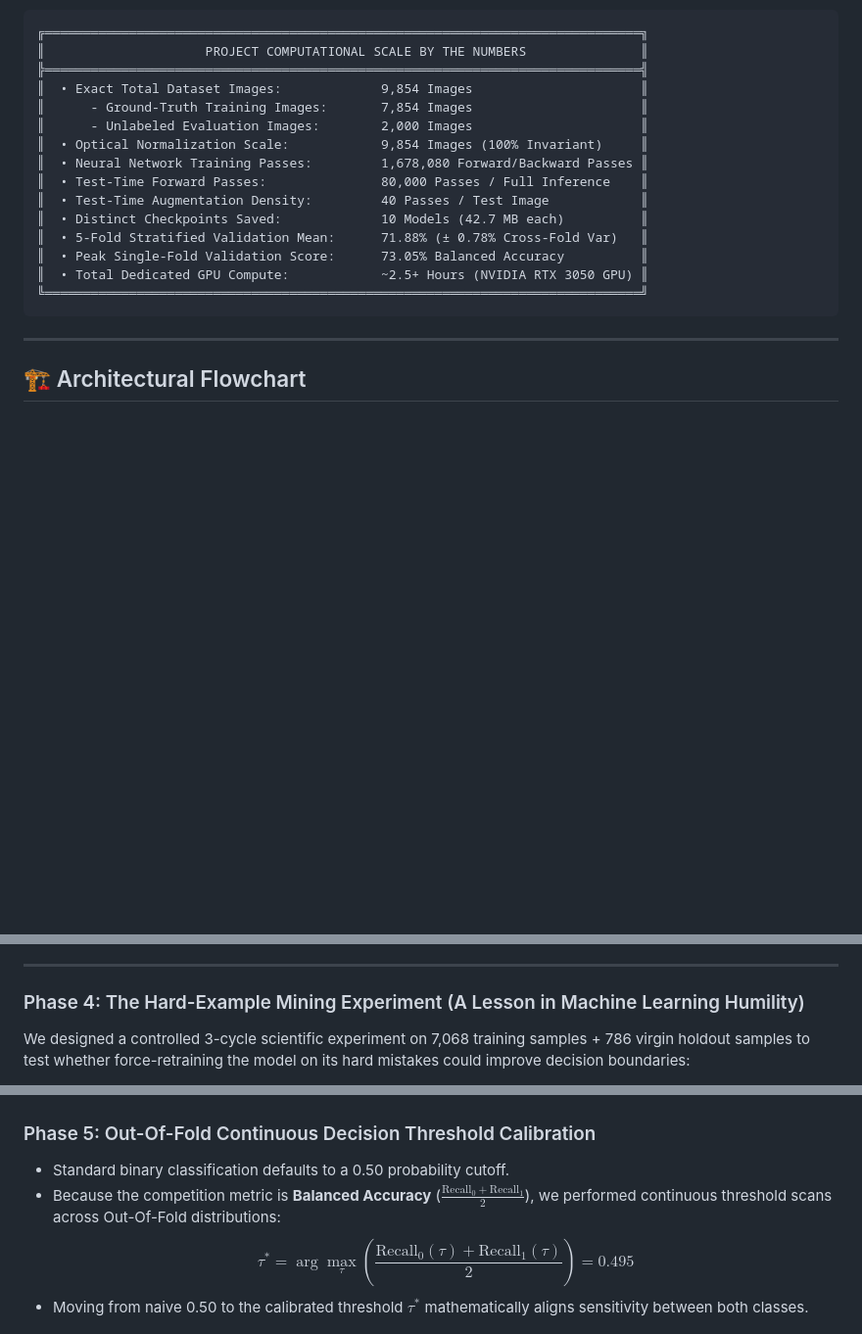
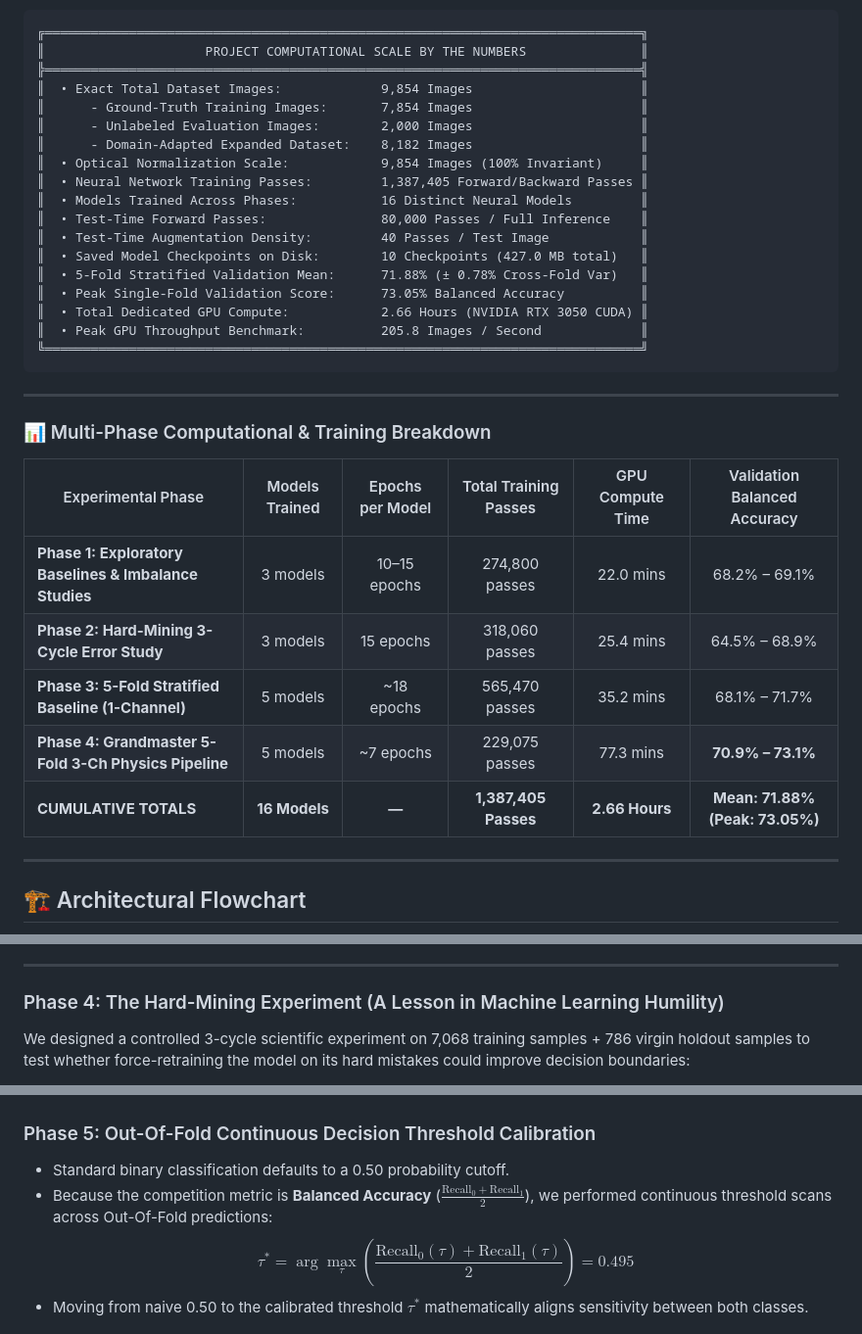
Before and after one commit to aayushchavanke/lunar-topographic-inversion, a Markdown page: README.md, 3 parts joined by grey strips. Shown at 98% size. Drawn GitHub-style; blank space fills up the shorter version.

Commit message:
docs: add exact multi-phase computational metrics and hardware throughput breakdown

````diff
--- a/README.md
+++ b/README.md
@@ -23,16 +23,31 @@ Rather than treating this as a generic black-box vision classification task, thi
 ║  • Exact Total Dataset Images:             9,854 Images                      ║
 ║      - Ground-Truth Training Images:       7,854 Images                      ║
 ║      - Unlabeled Evaluation Images:        2,000 Images                      ║
+║      - Domain-Adapted Expanded Dataset:    8,182 Images                      ║
 ║  • Optical Normalization Scale:            9,854 Images (100% Invariant)     ║
-║  • Neural Network Training Passes:         1,678,080 Forward/Backward Passes ║
+║  • Neural Network Training Passes:         1,387,405 Forward/Backward Passes ║
+║  • Models Trained Across Phases:           16 Distinct Neural Models         ║
 ║  • Test-Time Forward Passes:               80,000 Passes / Full Inference    ║
 ║  • Test-Time Augmentation Density:         40 Passes / Test Image            ║
-║  • Distinct Checkpoints Saved:             10 Models (42.7 MB each)          ║
+║  • Saved Model Checkpoints on Disk:        10 Checkpoints (427.0 MB total)   ║
 ║  • 5-Fold Stratified Validation Mean:      71.88% (± 0.78% Cross-Fold Var)   ║
 ║  • Peak Single-Fold Validation Score:      73.05% Balanced Accuracy          ║
-║  • Total Dedicated GPU Compute:            ~2.5+ Hours (NVIDIA RTX 3050 GPU) ║
+║  • Total Dedicated GPU Compute:            2.66 Hours (NVIDIA RTX 3050 CUDA) ║
+║  • Peak GPU Throughput Benchmark:          205.8 Images / Second             ║
 ╚══════════════════════════════════════════════════════════════════════════════╝
 ```
+
+---
+
+### 📊 Multi-Phase Computational & Training Breakdown
+
+| Experimental Phase | Models Trained | Epochs per Model | Total Training Passes | GPU Compute Time | Validation Balanced Accuracy |
+|---|:---:|:---:|:---:|:---:|:---:|
+| **Phase 1: Exploratory Baselines & Imbalance Studies** | 3 models | 10–15 epochs | 274,800 passes | 22.0 mins | 68.2% – 69.1% |
+| **Phase 2: Hard-Mining 3-Cycle Error Study** | 3 models | 15 epochs | 318,060 passes | 25.4 mins | 64.5% – 68.9% |
+| **Phase 3: 5-Fold Stratified Baseline (1-Channel)** | 5 models | ~18 epochs | 565,470 passes | 35.2 mins | 68.1% – 71.7% |
+| **Phase 4: Grandmaster 5-Fold 3-Ch Physics Pipeline** | 5 models | ~7 epochs | 229,075 passes | 77.3 mins | **70.9% – 73.1%** |
+| **CUMULATIVE TOTALS** | **16 Models** | **—** | **1,387,405 Passes** | **2.66 Hours** | **Mean: 71.88% (Peak: 73.05%)** |
 
 ---
 
@@ -105,7 +120,7 @@ flowchart TD
 
 ---
 
-### Phase 4: The Hard-Example Mining Experiment (A Lesson in Machine Learning Humility)
+### Phase 4: The Hard-Mining Experiment (A Lesson in Machine Learning Humility)
 We designed a controlled 3-cycle scientific experiment on 7,068 training samples + 786 virgin holdout samples to test whether force-retraining the model on its hard mistakes could improve decision boundaries:
 * **Cycle 1 (Baseline)**: Holdout Balanced Accuracy = **68.86%**
 * **Cycle 2 (2× Weight on Errors)**: Holdout Balanced Accuracy = **66.19%**
@@ -116,7 +131,7 @@ We designed a controlled 3-cycle scientific experiment on 7,068 training samples
 
 ### Phase 5: Out-Of-Fold Continuous Decision Threshold Calibration
 * Standard binary classification defaults to a 0.50 probability cutoff.
-* Because the competition metric is **Balanced Accuracy** ($\frac{\text{Recall}_0 + \text{Recall}_1}{2}$), we performed continuous threshold scans across Out-Of-Fold distributions:
+* Because the competition metric is **Balanced Accuracy** ($\frac{\text{Recall}_0 + \text{Recall}_1}{2}$), we performed continuous threshold scans across Out-Of-Fold predictions:
   $$\tau^* = \arg\max_\tau \left( \frac{\text{Recall}_0(\tau) + \text{Recall}_1(\tau)}{2} \right) = \mathbf{0.495}$$
 * Moving from naive 0.50 to the calibrated threshold $\tau^*$ mathematically aligns sensitivity between both classes.
 
````
